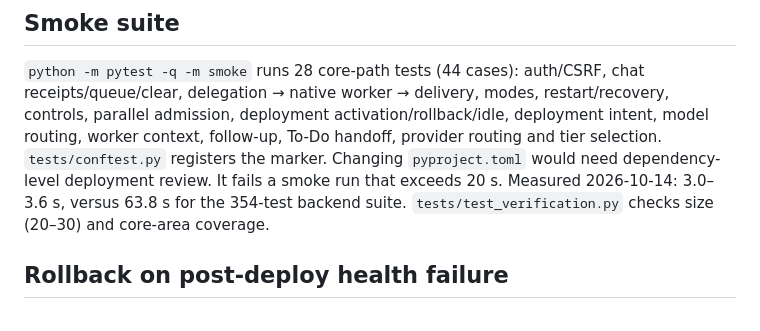
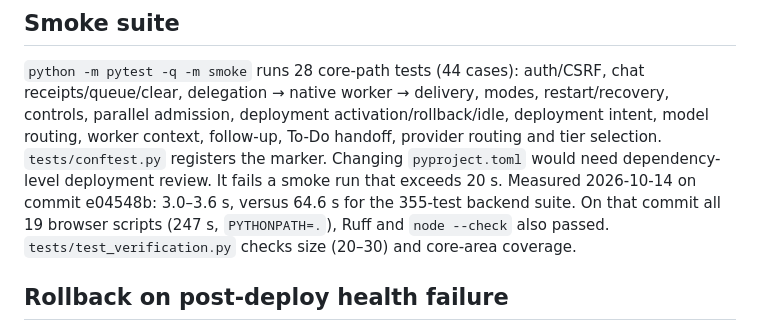
Before and after one commit to Linkoge/Linko-Bot-Boss, a Markdown page: docs/VERIFICATION_TIERS.md, the part around the change. Drawn GitHub-style.

Commit message:
Record final verification-tier validation evidence
Co-Authored-By: Claude Opus 5.5 <noreply@anthropic.com>

```diff
--- a/docs/VERIFICATION_TIERS.md
+++ b/docs/VERIFICATION_TIERS.md
@@ -75,7 +75,8 @@ completion are unchanged: no tier block, no post-check and no review. `WORKER_IN
 native worker → delivery, modes, restart/recovery, controls, parallel admission, deployment activation/rollback/idle,
 deployment intent, model routing, worker context, follow-up, To-Do handoff, provider routing and tier selection.
 `tests/conftest.py` registers the marker. Changing `pyproject.toml` would need dependency-level deployment review.
-It fails a smoke run that exceeds 20 s. Measured 2026-10-14: 3.0–3.6 s, versus 63.8 s for the 354-test backend suite.
+It fails a smoke run that exceeds 20 s. Measured 2026-10-14 on commit e04548b: 3.0–3.6 s, versus 64.6 s for the
+355-test backend suite. On that commit all 19 browser scripts (247 s, `PYTHONPATH=.`), Ruff and `node --check` also passed.
 `tests/test_verification.py` checks size (20–30) and core-area coverage.
 
 ## Rollback on post-deploy health failure
```
